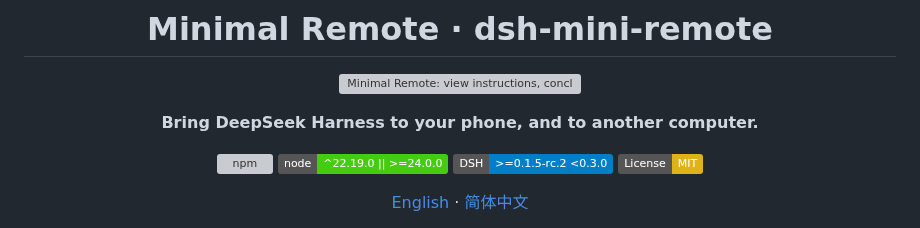
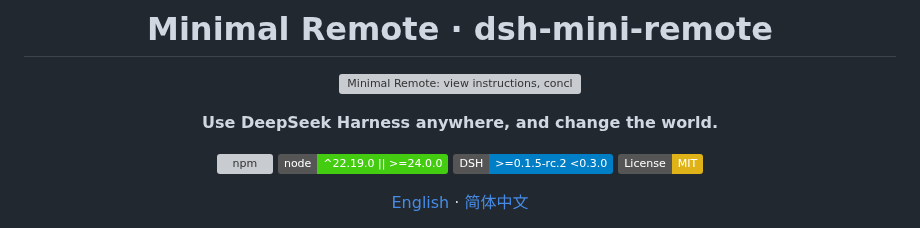
Before and after one commit to xingzhen199186/dsh-mini-remote, a Markdown page: README.en.md, the part around the change. Rendered like a GitHub page; badges without logos; grey boxes are pictures that could not be loaded.

Commit message:
docs: sync the new tagline to the English README

```diff
--- a/README.en.md
+++ b/README.en.md
@@ -6,7 +6,7 @@
   <img src="https://raw.githubusercontent.com/xingzhen199186/dsh-mini-remote/main/docs/promo.webp" alt="Minimal Remote: view instructions, conclusions, and execution details on your phone when you need them" width="720" />
 </p>
 
-**Bring DeepSeek Harness to your phone, and to another computer.**
+**Use DeepSeek Harness anywhere, and change the world.**
 
 [![npm](https://img.shields.io/npm/v/dsh-mini-remote)](https://www.npmjs.com/package/dsh-mini-remote)
 [![Node.js](https://img.shields.io/badge/node-%5E22.19.0%20%7C%7C%20%3E%3D24.0.0-brightgreen)](https://nodejs.org/)
```
